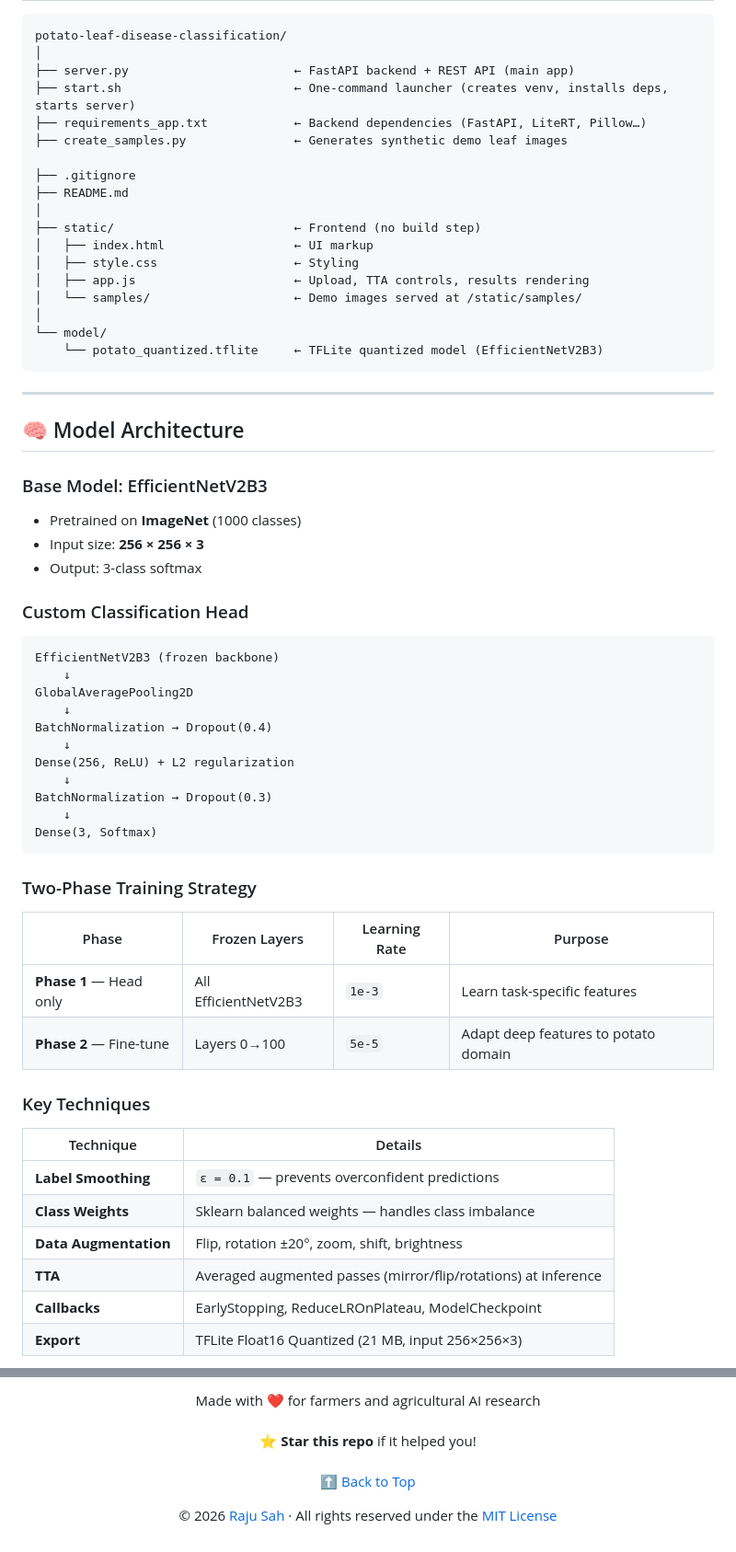
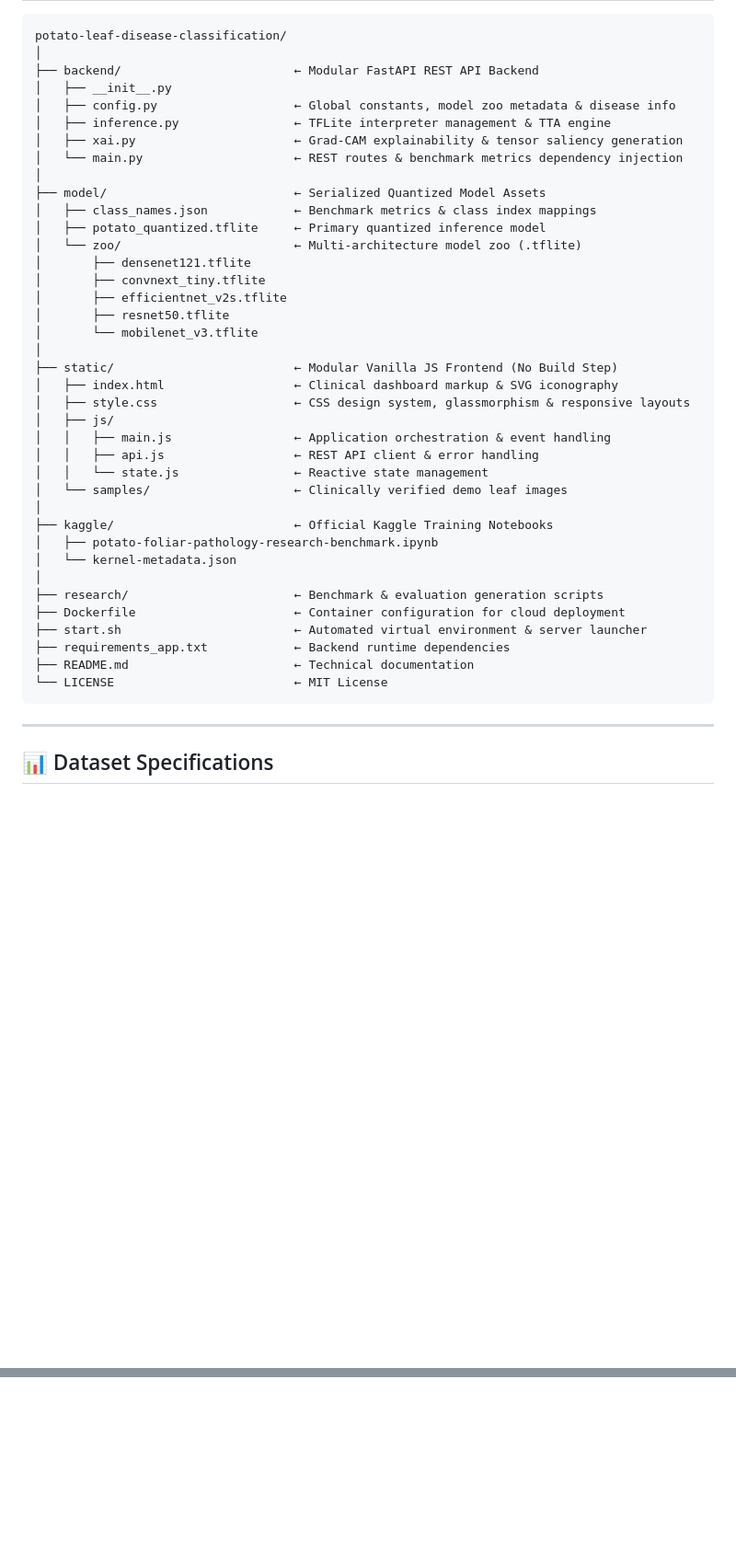
Before and after one commit to raju-sah/potato-disease-detection-and-classification, a Markdown page: README.md, 2 parts joined by grey strips. Shown at 92% size. GitHub-like rendering; blank space fills up the shorter version.

Commit message:
docs(readme): comprehensive update for multi-model zoo, Grad-CAM, and modular architecture

````diff
--- a/README.md
+++ b/README.md
@@ -94,63 +138,45 @@ This project is an end-to-end **deep learning pipeline** for detecting and class
 ```
 potato-leaf-disease-classification/
 │
-├── server.py                       ← FastAPI backend + REST API (main app)
-├── start.sh                        ← One-command launcher (creates venv, installs deps, starts server)
-├── requirements_app.txt            ← Backend dependencies (FastAPI, LiteRT, Pillow…)
-├── create_samples.py               ← Generates synthetic demo leaf images
-
-├── .gitignore
-├── README.md
+├── backend/                        ← Modular FastAPI REST API Backend
+│   ├── __init__.py
+│   ├── config.py                   ← Global constants, model zoo metadata & disease info
+│   ├── inference.py                ← TFLite interpreter management & TTA engine
+│   ├── xai.py                      ← Grad-CAM explainability & tensor saliency generation
+│   └── main.py                     ← REST routes & benchmark metrics dependency injection
 │
-├── static/                         ← Frontend (no build step)
-│   ├── index.html                  ← UI markup
-│   ├── style.css                   ← Styling
-│   ├── app.js                      ← Upload, TTA controls, results rendering
-│   └── samples/                    ← Demo images served at /static/samples/
+├── model/                          ← Serialized Quantized Model Assets
+│   ├── class_names.json            ← Benchmark metrics & class index mappings
+│   ├── potato_quantized.tflite     ← Primary quantized inference model
+│   └── zoo/                        ← Multi-architecture model zoo (.tflite)
+│       ├── densenet121.tflite
+│       ├── convnext_tiny.tflite
+│       ├── efficientnet_v2s.tflite
+│       ├── resnet50.tflite
+│       └── mobilenet_v3.tflite
 │
-└── model/
-    └── potato_quantized.tflite     ← TFLite quantized model (EfficientNetV2B3)
+├── static/                         ← Modular Vanilla JS Frontend (No Build Step)
+│   ├── index.html                  ← Clinical dashboard markup & SVG iconography
+│   ├── style.css                   ← CSS design system, glassmorphism & responsive layouts
+│   ├── js/
+│   │   ├── main.js                 ← Application orchestration & event handling
+│   │   ├── api.js                  ← REST API client & error handling
+│   │   └── state.js                ← Reactive state management
+│   └── samples/                    ← Clinically verified demo leaf images
+│
+├── kaggle/                         ← Official Kaggle Training Notebooks
+│   ├── potato-foliar-pathology-research-benchmark.ipynb
+│   └── kernel-metadata.json
+│
+├── research/                       ← Benchmark & evaluation generation scripts
+├── Dockerfile                      ← Container configuration for cloud deployment
+├── start.sh                        ← Automated virtual environment & server launcher
+├── requirements_app.txt            ← Backend runtime dependencies
+├── README.md                       ← Technical documentation
+└── LICENSE                         ← MIT License
 ```
-
 
 ---
 
-## 🧠 Model Architecture
+## 📊 Dataset Specifications
 
-### Base Model: EfficientNetV2B3
-- Pretrained on **ImageNet** (1000 classes)
-- Input size: **256 × 256 × 3**
-- Output: 3-class softmax
-
-### Custom Classification Head
-```
-EfficientNetV2B3 (frozen backbone)
-    ↓
-GlobalAveragePooling2D
-    ↓
-BatchNormalization → Dropout(0.4)
-    ↓
-Dense(256, ReLU) + L2 regularization
-    ↓
-BatchNormalization → Dropout(0.3)
-    ↓
-Dense(3, Softmax)
-```
-
-### Two-Phase Training Strategy
-
-| Phase | Frozen Layers | Learning Rate | Purpose |
-|-------|--------------|---------------|---------|
-| **Phase 1** — Head only | All EfficientNetV2B3 | `1e-3` | Learn task-specific features |
-| **Phase 2** — Fine-tune | Layers 0→100 | `5e-5` | Adapt deep features to potato domain |
-
-### Key Techniques
-| Technique | Details |
-|-----------|---------|
-| **Label Smoothing** | `ε = 0.1` — prevents overconfident predictions |
-| **Class Weights** | Sklearn balanced weights — handles class imbalance |
-| **Data Augmentation** | Flip, rotation ±20°, zoom, shift, brightness |
-| **TTA** | Averaged augmented passes (mirror/flip/rotations) at inference |
-| **Callbacks** | EarlyStopping, ReduceLROnPlateau, ModelCheckpoint |
-| **Export** | TFLite Float16 Quantized (21 MB, input 256×256×3) |
-
@@ -344,13 +273 @@ MIT License — free to use, modify, and distribute with attribution.
 </p>
-
-<p align="center">
-  Made with ❤️ for farmers and agricultural AI research
-  <br><br>
-  ⭐ <b>Star this repo</b> if it helped you!
-  <br><br>
-  <a href="#-potato-leaf-disease-detector">⬆️ Back to Top</a>
-</p>
-
-<p align="center">
-  © 2026 <a href="https://github.com/raju-sah">Raju Sah</a> · All rights reserved under the <a href="LICENSE">MIT License</a>
-</p>
````
Also changed, not shown: other parts of README.md (+129 -182 lines).
